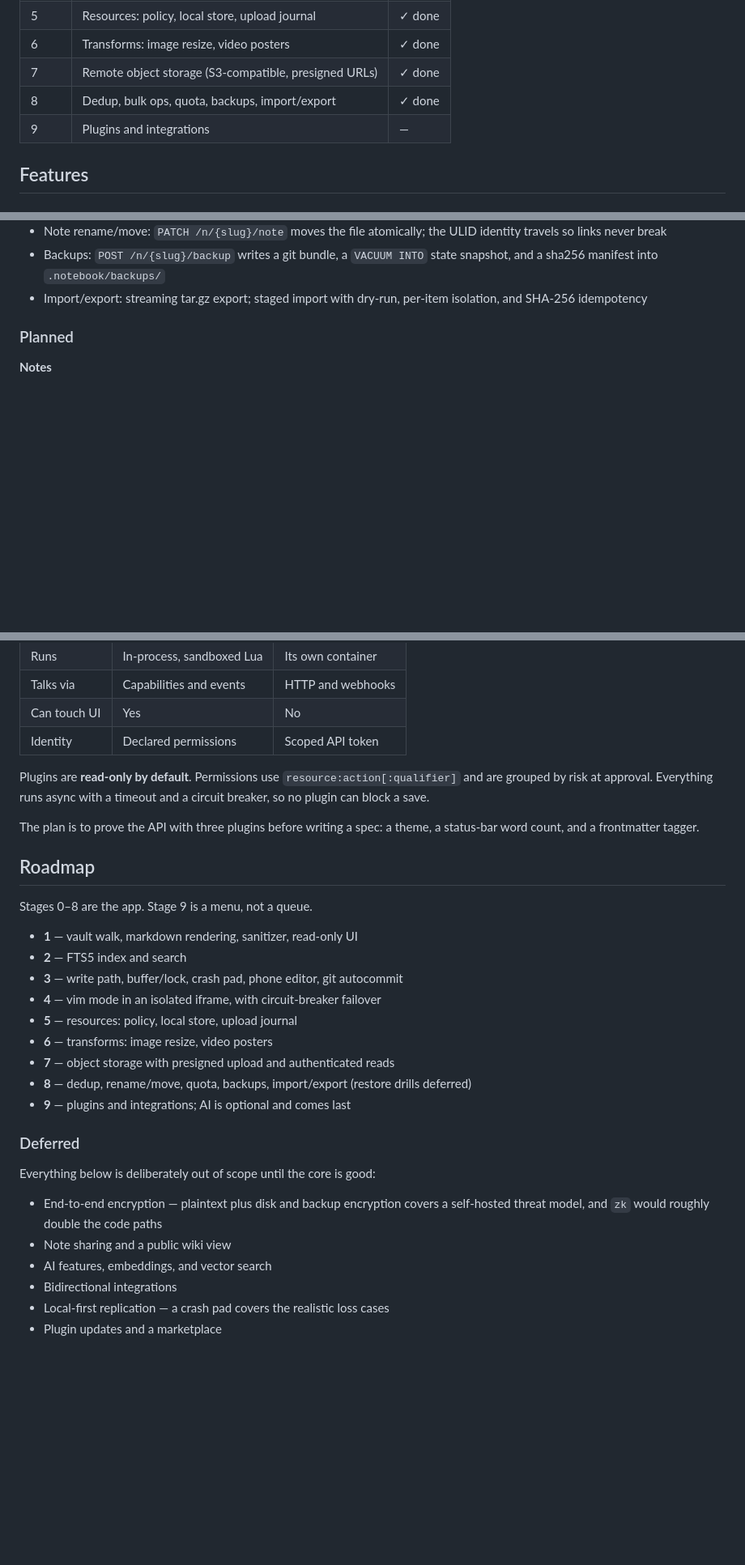
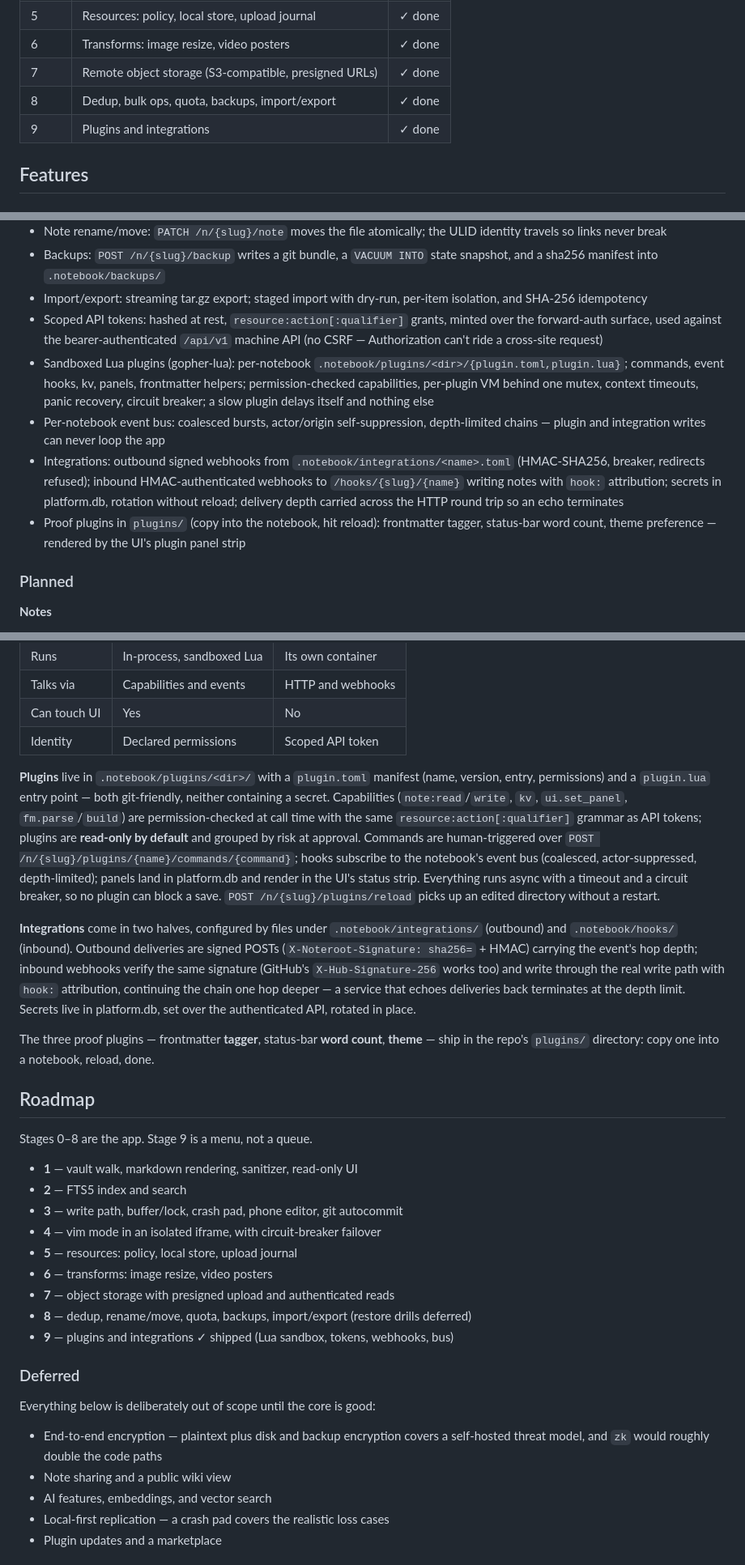
Before and after one commit to cforqol/noteroot, a Markdown page: README.md, 3 parts joined by grey strips. Shown at 81% size. GitHub-like rendering; blank space fills up the shorter version.

```diff
--- a/README.md
+++ b/README.md
@@ -69,7 +69,7 @@ A single-user, self-hosted notebook built around a few uncompromising ideas:
 | 6 | Transforms: image resize, video posters | ✓ done |
 | 7 | Remote object storage (S3-compatible, presigned URLs) | ✓ done |
 | 8 | Dedup, bulk ops, quota, backups, import/export | ✓ done |
-| 9 | Plugins and integrations | — |
+| 9 | Plugins and integrations | ✓ done |
 
 ## Features
 
@@ -95,6 +95,11 @@ A single-user, self-hosted notebook built around a few uncompromising ideas:
 - Note rename/move: `PATCH /n/{slug}/note` moves the file atomically; the ULID identity travels so links never break
 - Backups: `POST /n/{slug}/backup` writes a git bundle, a `VACUUM INTO` state snapshot, and a sha256 manifest into `.notebook/backups/`
 - Import/export: streaming tar.gz export; staged import with dry-run, per-item isolation, and SHA-256 idempotency
+- Scoped API tokens: hashed at rest, `resource:action[:qualifier]` grants, minted over the forward-auth surface, used against the bearer-authenticated `/api/v1` machine API (no CSRF — Authorization can't ride a cross-site request)
+- Sandboxed Lua plugins (gopher-lua): per-notebook `.notebook/plugins/<dir>/{plugin.toml,plugin.lua}`; commands, event hooks, kv, panels, frontmatter helpers; permission-checked capabilities, per-plugin VM behind one mutex, context timeouts, panic recovery, circuit breaker; a slow plugin delays itself and nothing else
+- Per-notebook event bus: coalesced bursts, actor/origin self-suppression, depth-limited chains — plugin and integration writes can never loop the app
+- Integrations: outbound signed webhooks from `.notebook/integrations/<name>.toml` (HMAC-SHA256, breaker, redirects refused); inbound HMAC-authenticated webhooks to `/hooks/{slug}/{name}` writing notes with `hook:` attribution; secrets in platform.db, rotation without reload; delivery depth carried across the HTTP round trip so an echo terminates
+- Proof plugins in `plugins/` (copy into the notebook, hit reload): frontmatter tagger, status-bar word count, theme preference — rendered by the UI's plugin panel strip
 
 ### Planned
 
@@ -313,9 +313,11 @@ Two distinct extension points, sharing one substrate:
 | Can touch UI | Yes | No |
 | Identity | Declared permissions | Scoped API token |
 
-Plugins are **read-only by default**. Permissions use `resource:action[:qualifier]` and are grouped by risk at approval. Everything runs async with a timeout and a circuit breaker, so no plugin can block a save.
+**Plugins** live in `.notebook/plugins/<dir>/` with a `plugin.toml` manifest (name, version, entry, permissions) and a `plugin.lua` entry point — both git-friendly, neither containing a secret. Capabilities (`note:read`/`write`, `kv`, `ui.set_panel`, `fm.parse`/`build`) are permission-checked at call time with the same `resource:action[:qualifier]` grammar as API tokens; plugins are **read-only by default** and grouped by risk at approval. Commands are human-triggered over `POST /n/{slug}/plugins/{name}/commands/{command}`; hooks subscribe to the notebook's event bus (coalesced, actor-suppressed, depth-limited); panels land in platform.db and render in the UI's status strip. Everything runs async with a timeout and a circuit breaker, so no plugin can block a save. `POST /n/{slug}/plugins/reload` picks up an edited directory without a restart.
 
-The plan is to prove the API with three plugins before writing a spec: a theme, a status-bar word count, and a frontmatter tagger.
+**Integrations** come in two halves, configured by files under `.notebook/integrations/` (outbound) and `.notebook/hooks/` (inbound). Outbound deliveries are signed POSTs (`X-Noteroot-Signature: sha256=` + HMAC) carrying the event's hop depth; inbound webhooks verify the same signature (GitHub's `X-Hub-Signature-256` works too) and write through the real write path with `hook:` attribution, continuing the chain one hop deeper — a service that echoes deliveries back terminates at the depth limit. Secrets live in platform.db, set over the authenticated API, rotated in place.
+
+The three proof plugins — frontmatter **tagger**, status-bar **word count**, **theme** — ship in the repo's `plugins/` directory: copy one into a notebook, reload, done.
 
 ## Roadmap
 
@@ -329,7 +331,7 @@ Stages 0–8 are the app. Stage 9 is a menu, not a queue.
 - **6** — transforms: image resize, video posters
 - **7** — object storage with presigned upload and authenticated reads
 - **8** — dedup, rename/move, quota, backups, import/export (restore drills deferred)
-- **9** — plugins and integrations; AI is optional and comes last
+- **9** — plugins and integrations ✓ shipped (Lua sandbox, tokens, webhooks, bus)
 
 ### Deferred
 
@@ -338,7 +340,6 @@ Everything below is deliberately out of scope until the core is good:
 - End-to-end encryption — plaintext plus disk and backup encryption covers a self-hosted threat model, and `zk` would roughly double the code paths
 - Note sharing and a public wiki view
 - AI features, embeddings, and vector search
-- Bidirectional integrations
 - Local-first replication — a crash pad covers the realistic loss cases
 - Plugin updates and a marketplace
 
```
Also changed, not shown: other parts of README.md (+0 -5 lines), docs/architecture.md (+43 -8 lines).
